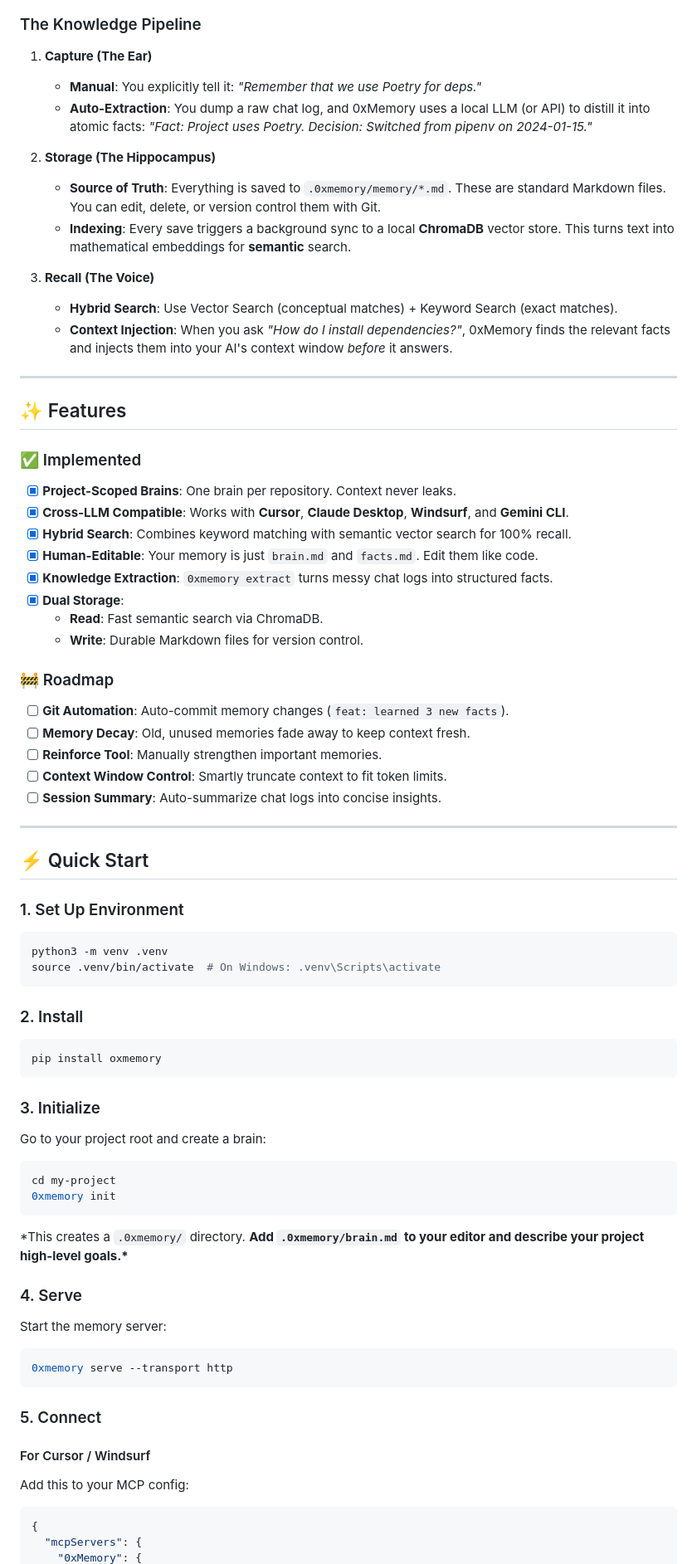
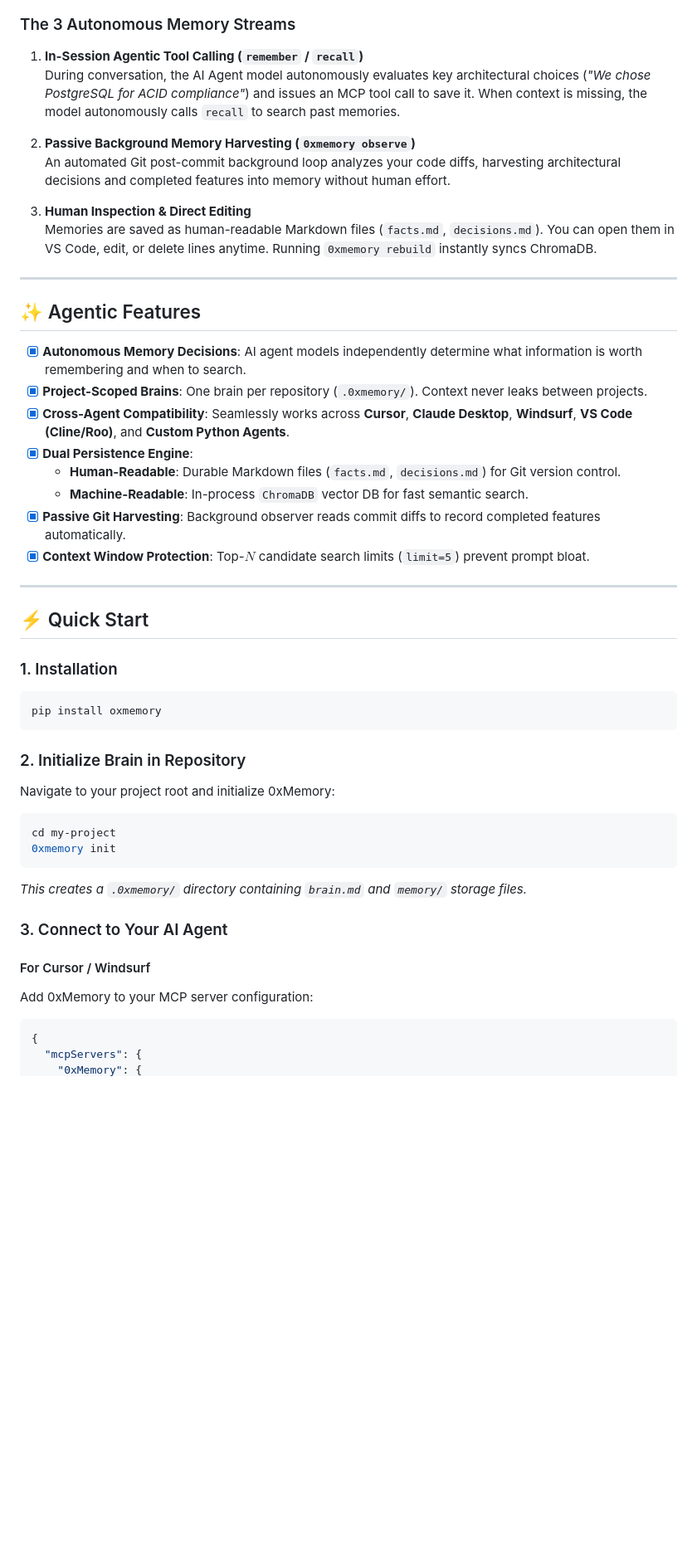
Before and after one commit to MANOJ-80/0xMemory, a Markdown page: README.md, the part around one of its changes. Shown at 83% size. Drawn GitHub-style; blank space fills up the shorter version.

Commit message:
docs: reframe README around autonomous agentic memory loop

````diff
--- a/README.md
+++ b/README.md
@@ -86,85 +79,55 @@ flowchart LR
 ```
 
-### The Knowledge Pipeline
+### The 3 Autonomous Memory Streams
 
-1.  **Capture (The Ear)**
+1. **In-Session Agentic Tool Calling (`remember` / `recall`)**
+   During conversation, the AI Agent model autonomously evaluates key architectural choices (*"We chose PostgreSQL for ACID compliance"*) and issues an MCP tool call to save it. When context is missing, the model autonomously calls `recall` to search past memories.
 
-    - **Manual**: You explicitly tell it: _"Remember that we use Poetry for deps."_
-    - **Auto-Extraction**: You dump a raw chat log, and 0xMemory uses a local LLM (or API) to distill it into atomic facts: _"Fact: Project uses Poetry. Decision: Switched from pipenv on 2024-01-15."_
+2. **Passive Background Memory Harvesting (`0xmemory observe`)**
+   An automated Git post-commit background loop analyzes your code diffs, harvesting architectural decisions and completed features into memory without human effort.
 
-2.  **Storage (The Hippocampus)**
-
-    - **Source of Truth**: Everything is saved to `.0xmemory/memory/*.md`. These are standard Markdown files. You can edit, delete, or version control them with Git.
-    - **Indexing**: Every save triggers a background sync to a local **ChromaDB** vector store. This turns text into mathematical embeddings for **semantic** search.
-
-3.  **Recall (The Voice)**
-    - **Hybrid Search**: Use Vector Search (conceptual matches) + Keyword Search (exact matches).
-    - **Context Injection**: When you ask _"How do I install dependencies?"_, 0xMemory finds the relevant facts and injects them into your AI's context window _before_ it answers.
+3. **Human Inspection & Direct Editing**
+   Memories are saved as human-readable Markdown files (`facts.md`, `decisions.md`). You can open them in VS Code, edit, or delete lines anytime. Running `0xmemory rebuild` instantly syncs ChromaDB.
 
 ---
 
-## ✨ Features
+## ✨ Agentic Features
 
-### ✅ Implemented
-
-- [x] **Project-Scoped Brains**: One brain per repository. Context never leaks.
-- [x] **Cross-LLM Compatible**: Works with **Cursor**, **Claude Desktop**, **Windsurf**, and **Gemini CLI**.
-- [x] **Hybrid Search**: Combines keyword matching with semantic vector search for 100% recall.
-- [x] **Human-Editable**: Your memory is just `brain.md` and `facts.md`. Edit them like code.
-- [x] **Knowledge Extraction**: `0xmemory extract` turns messy chat logs into structured facts.
-- [x] **Dual Storage**:
-  - **Read**: Fast semantic search via ChromaDB.
-  - **Write**: Durable Markdown files for version control.
-
-### 🚧 Roadmap
-
-- [ ] **Git Automation**: Auto-commit memory changes (`feat: learned 3 new facts`).
-- [ ] **Memory Decay**: Old, unused memories fade away to keep context fresh.
-- [ ] **Reinforce Tool**: Manually strengthen important memories.
-- [ ] **Context Window Control**: Smartly truncate context to fit token limits.
-- [ ] **Session Summary**: Auto-summarize chat logs into concise insights.
+- [x] **Autonomous Memory Decisions**: AI agent models independently determine what information is worth remembering and when to search.
+- [x] **Project-Scoped Brains**: One brain per repository (`.0xmemory/`). Context never leaks between projects.
+- [x] **Cross-Agent Compatibility**: Seamlessly works across **Cursor**, **Claude Desktop**, **Windsurf**, **VS Code (Cline/Roo)**, and **Custom Python Agents**.
+- [x] **Dual Persistence Engine**:
+  - **Human-Readable**: Durable Markdown files (`facts.md`, `decisions.md`) for Git version control.
+  - **Machine-Readable**: In-process `ChromaDB` vector DB for fast semantic search.
+- [x] **Passive Git Harvesting**: Background observer reads commit diffs to record completed features automatically.
+- [x] **Context Window Protection**: Top-$N$ candidate search limits (`limit=5`) prevent prompt bloat.
 
 ---
 
 ## ⚡ Quick Start
 
-### 1. Set Up Environment
-
-```bash
-python3 -m venv .venv
-source .venv/bin/activate  # On Windows: .venv\Scripts\activate
-```
-
-### 2. Install
+### 1. Installation
 
 ```bash
 pip install oxmemory
 ```
 
-### 3. Initialize
+### 2. Initialize Brain in Repository
 
-Go to your project root and create a brain:
+Navigate to your project root and initialize 0xMemory:
 
 ```bash
 cd my-project
 0xmemory init
 ```
 
-\*This creates a `.0xmemory/` directory. **Add `.0xmemory/brain.md` to your editor and describe your project high-level goals.\***
+*This creates a `.0xmemory/` directory containing `brain.md` and `memory/` storage files.*
 
-### 4. Serve
-
-Start the memory server:
-
-```bash
-0xmemory serve --transport http
-```
-
-### 5. Connect
+### 3. Connect to Your AI Agent
 
 #### For Cursor / Windsurf
 
-Add this to your MCP config:
+Add 0xMemory to your MCP server configuration:
 
 ```json
 {
````
Also changed, not shown: other parts of README.md (+61 -132 lines).
